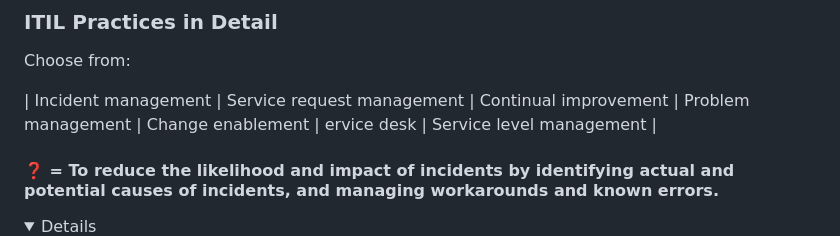
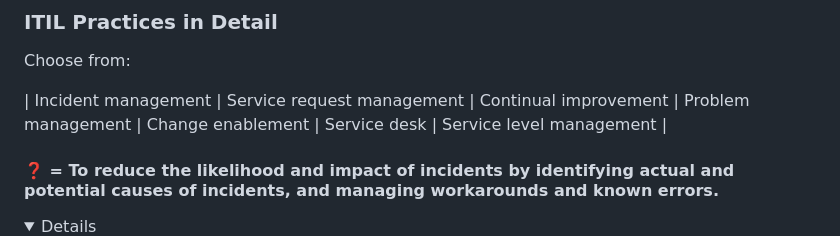
Before and after one commit to SJGowen/ITIL-4-Foundation, a Markdown page: ITILPracticesInDetail.md, the part around the change. GitHub-like rendering; folded sections open.

```diff
--- a/ITILPracticesInDetail.md
+++ b/ITILPracticesInDetail.md
@@ -2,7 +2,7 @@
 
 Choose from:
 
-| Incident management | Service request management | Continual improvement | Problem management | Change enablement | ervice desk | Service level management |
+| Incident management | Service request management | Continual improvement | Problem management | Change enablement | Service desk | Service level management |
 
 #### &#10067; = To reduce the likelihood and impact of incidents by identifying actual and potential causes of incidents, and managing workarounds and known errors.
 <details>
```
